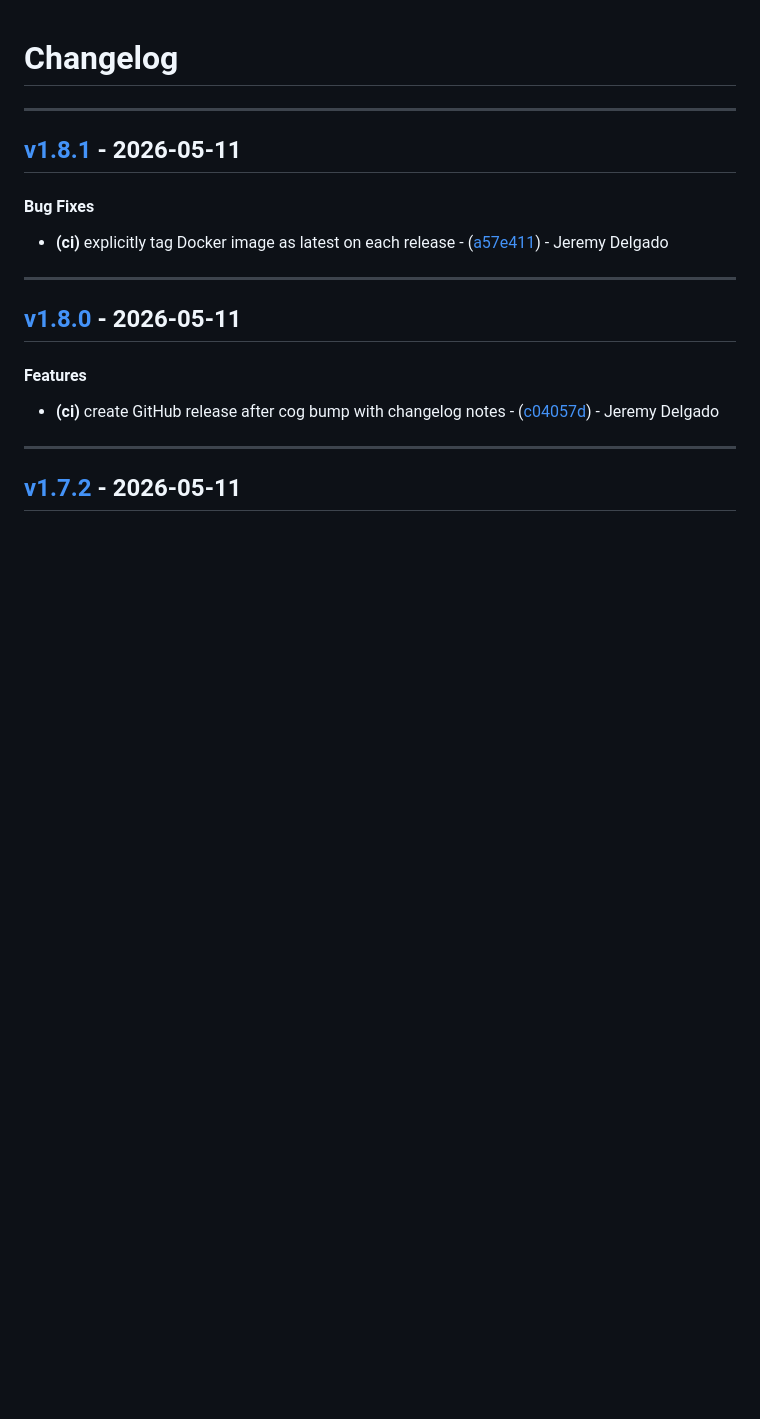
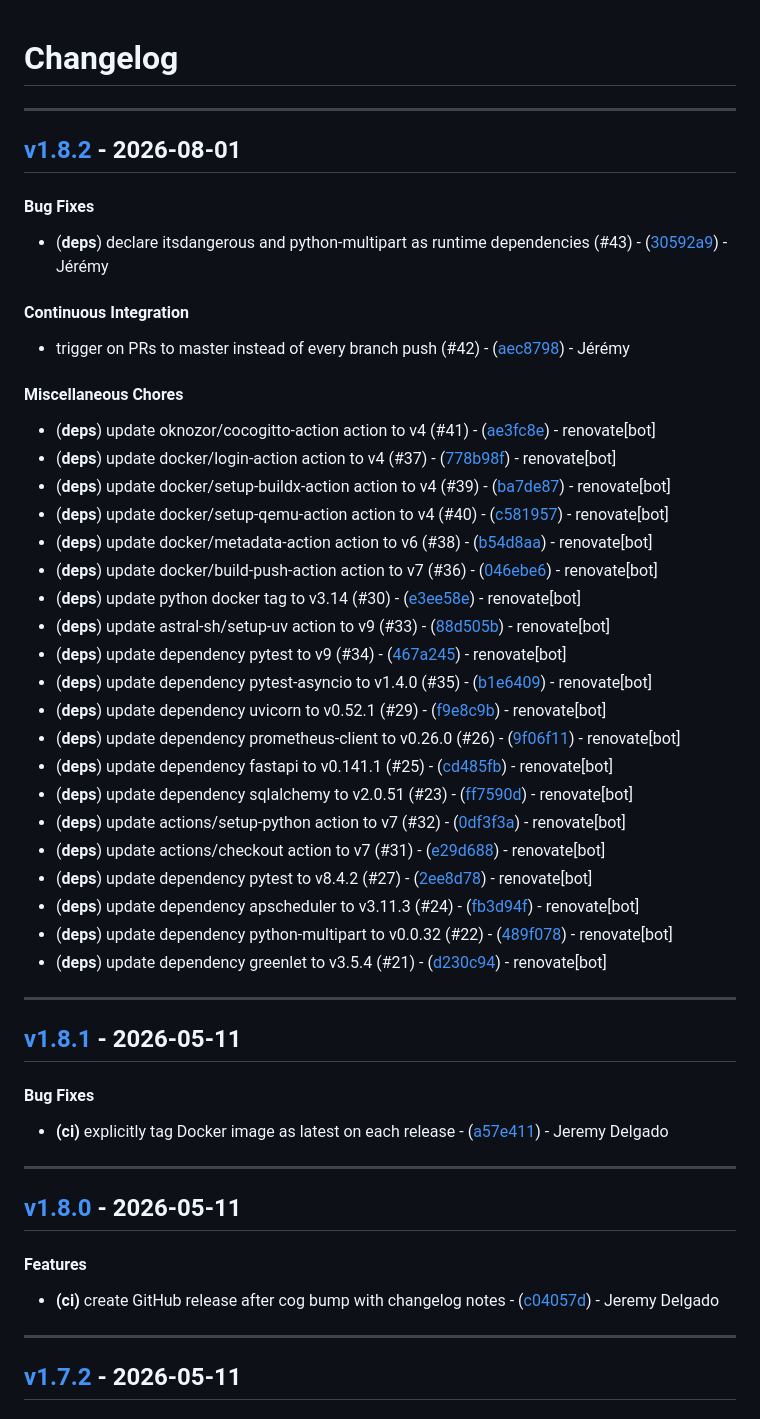
Before and after one commit to PixiBixi/freshrss-summary, a Markdown page: CHANGELOG.md, the part around the change. Rendered like a GitHub page; blank space fills up the shorter version.

Commit message:
chore(version): v1.8.2

```diff
--- a/CHANGELOG.md
+++ b/CHANGELOG.md
@@ -1,6 +1,35 @@
 # Changelog
 
 - - -
+## [v1.8.2](https://github.com/PixiBixi/freshrss-summary/compare/d230c9420e4483e998e6b85c9136fe5517c43950..v1.8.2) - 2026-08-01
+#### Bug Fixes
+- (**deps**) declare itsdangerous and python-multipart as runtime dependencies (#43) - ([30592a9](https://github.com/PixiBixi/freshrss-summary/commit/30592a96651bbce20419e71588ffae1a0f4923e5)) - Jérémy
+#### Continuous Integration
+- trigger on PRs to master instead of every branch push (#42) - ([aec8798](https://github.com/PixiBixi/freshrss-summary/commit/aec87982fdae6590a7d4b99f9427efffc9a05c33)) - Jérémy
+#### Miscellaneous Chores
+- (**deps**) update oknozor/cocogitto-action action to v4 (#41) - ([ae3fc8e](https://github.com/PixiBixi/freshrss-summary/commit/ae3fc8e45d1fdbf62386189378f8f56a6b8110ca)) - renovate[bot]
+- (**deps**) update docker/login-action action to v4 (#37) - ([778b98f](https://github.com/PixiBixi/freshrss-summary/commit/778b98fd36ce19de83fff03f5c632e35d4e82426)) - renovate[bot]
+- (**deps**) update docker/setup-buildx-action action to v4 (#39) - ([ba7de87](https://github.com/PixiBixi/freshrss-summary/commit/ba7de87ad5d811f7c3eb0fb062d148b9d8653121)) - renovate[bot]
+- (**deps**) update docker/setup-qemu-action action to v4 (#40) - ([c581957](https://github.com/PixiBixi/freshrss-summary/commit/c581957e9fc90aaa2b44847b08df557cc2abce1d)) - renovate[bot]
+- (**deps**) update docker/metadata-action action to v6 (#38) - ([b54d8aa](https://github.com/PixiBixi/freshrss-summary/commit/b54d8aaa035fc9141432807a903091f889e2b649)) - renovate[bot]
+- (**deps**) update docker/build-push-action action to v7 (#36) - ([046ebe6](https://github.com/PixiBixi/freshrss-summary/commit/046ebe65c8b56c8b0fd86fda9a45f3ecc30b1717)) - renovate[bot]
+- (**deps**) update python docker tag to v3.14 (#30) - ([e3ee58e](https://github.com/PixiBixi/freshrss-summary/commit/e3ee58e1fdd0be5687c6d4ebc64d03609b5c75b3)) - renovate[bot]
+- (**deps**) update astral-sh/setup-uv action to v9 (#33) - ([88d505b](https://github.com/PixiBixi/freshrss-summary/commit/88d505ba0c14f1bcb85db052b92abf904e224c3e)) - renovate[bot]
+- (**deps**) update dependency pytest to v9 (#34) - ([467a245](https://github.com/PixiBixi/freshrss-summary/commit/467a245735f7a2337d0639ac08b3be1de942e4a5)) - renovate[bot]
+- (**deps**) update dependency pytest-asyncio to v1.4.0 (#35) - ([b1e6409](https://github.com/PixiBixi/freshrss-summary/commit/b1e6409efd46c700e38a044439a7fb9b90a6fa12)) - renovate[bot]
+- (**deps**) update dependency uvicorn to v0.52.1 (#29) - ([f9e8c9b](https://github.com/PixiBixi/freshrss-summary/commit/f9e8c9b913a28a549001caa57184896f31da49a3)) - renovate[bot]
+- (**deps**) update dependency prometheus-client to v0.26.0 (#26) - ([9f06f11](https://github.com/PixiBixi/freshrss-summary/commit/9f06f1138b9299af0dcfdc23dc24ca2c3a9a02e2)) - renovate[bot]
+- (**deps**) update dependency fastapi to v0.141.1 (#25) - ([cd485fb](https://github.com/PixiBixi/freshrss-summary/commit/cd485fb6910e8f281ee574abbec3e25edd9d2bc8)) - renovate[bot]
+- (**deps**) update dependency sqlalchemy to v2.0.51 (#23) - ([ff7590d](https://github.com/PixiBixi/freshrss-summary/commit/ff7590d0fd935d65e57bd9c51413768af0a45f2f)) - renovate[bot]
+- (**deps**) update actions/setup-python action to v7 (#32) - ([0df3f3a](https://github.com/PixiBixi/freshrss-summary/commit/0df3f3a53a5c81a35ecbc98760db32fa6633a1d1)) - renovate[bot]
+- (**deps**) update actions/checkout action to v7 (#31) - ([e29d688](https://github.com/PixiBixi/freshrss-summary/commit/e29d6885acb29553b48e263114909d06fba39842)) - renovate[bot]
+- (**deps**) update dependency pytest to v8.4.2 (#27) - ([2ee8d78](https://github.com/PixiBixi/freshrss-summary/commit/2ee8d78b025781a582aad58ad86b6aededae379a)) - renovate[bot]
+- (**deps**) update dependency apscheduler to v3.11.3 (#24) - ([fb3d94f](https://github.com/PixiBixi/freshrss-summary/commit/fb3d94fb500855d03cefd6f1f033f94dd916fc65)) - renovate[bot]
+- (**deps**) update dependency python-multipart to v0.0.32 (#22) - ([489f078](https://github.com/PixiBixi/freshrss-summary/commit/489f07882b943a5d6ddb6549a363c4252a27ad7a)) - renovate[bot]
+- (**deps**) update dependency greenlet to v3.5.4 (#21) - ([d230c94](https://github.com/PixiBixi/freshrss-summary/commit/d230c9420e4483e998e6b85c9136fe5517c43950)) - renovate[bot]
+
+- - -
+
 ## [v1.8.1](https://github.com/PixiBixi/freshrss-summary/compare/a57e411945fb17b4172ced97096ce1593497473e..v1.8.1) - 2026-05-11
 #### Bug Fixes
 - **(ci)** explicitly tag Docker image as latest on each release - ([a57e411](https://github.com/PixiBixi/freshrss-summary/commit/a57e411945fb17b4172ced97096ce1593497473e)) - Jeremy Delgado
```
